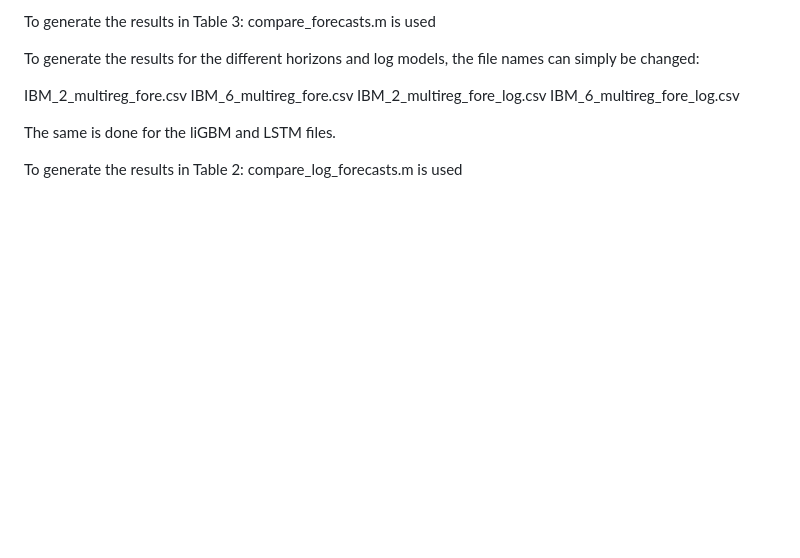
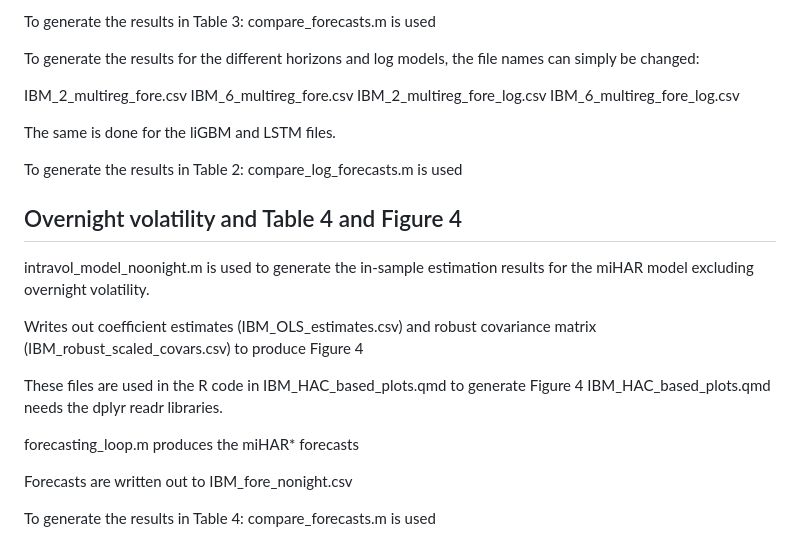
Before and after one commit to AdamEClements/Intraday_Spot_Volatility_IJF_Replication, a Markdown page: README.md, the part around the change. GitHub-like rendering; blank space fills up the shorter version.

```diff
--- a/README.md
+++ b/README.md
@@ -105,3 +105,20 @@ IBM_6_multireg_fore_log.csv
 The same is done for the liGBM and LSTM files.
 
 To generate the results in Table 2: compare_log_forecasts.m is used
+
+## Overnight volatility and Table 4 and Figure 4
+
+intravol_model_noonight.m is used to generate the in-sample estimation results for the miHAR model
+excluding overnight volatility.
+
+Writes out coefficient estimates (IBM_OLS_estimates.csv) and robust covariance matrix
+(IBM_robust_scaled_covars.csv) to produce Figure 4
+
+These files are used in the R code in IBM_HAC_based_plots.qmd to generate Figure 4
+IBM_HAC_based_plots.qmd needs the dplyr readr libraries.
+
+forecasting_loop.m produces the miHAR* forecasts
+
+Forecasts are written out to IBM_fore_nonight.csv
+
+To generate the results in Table 4: compare_forecasts.m is used
```
